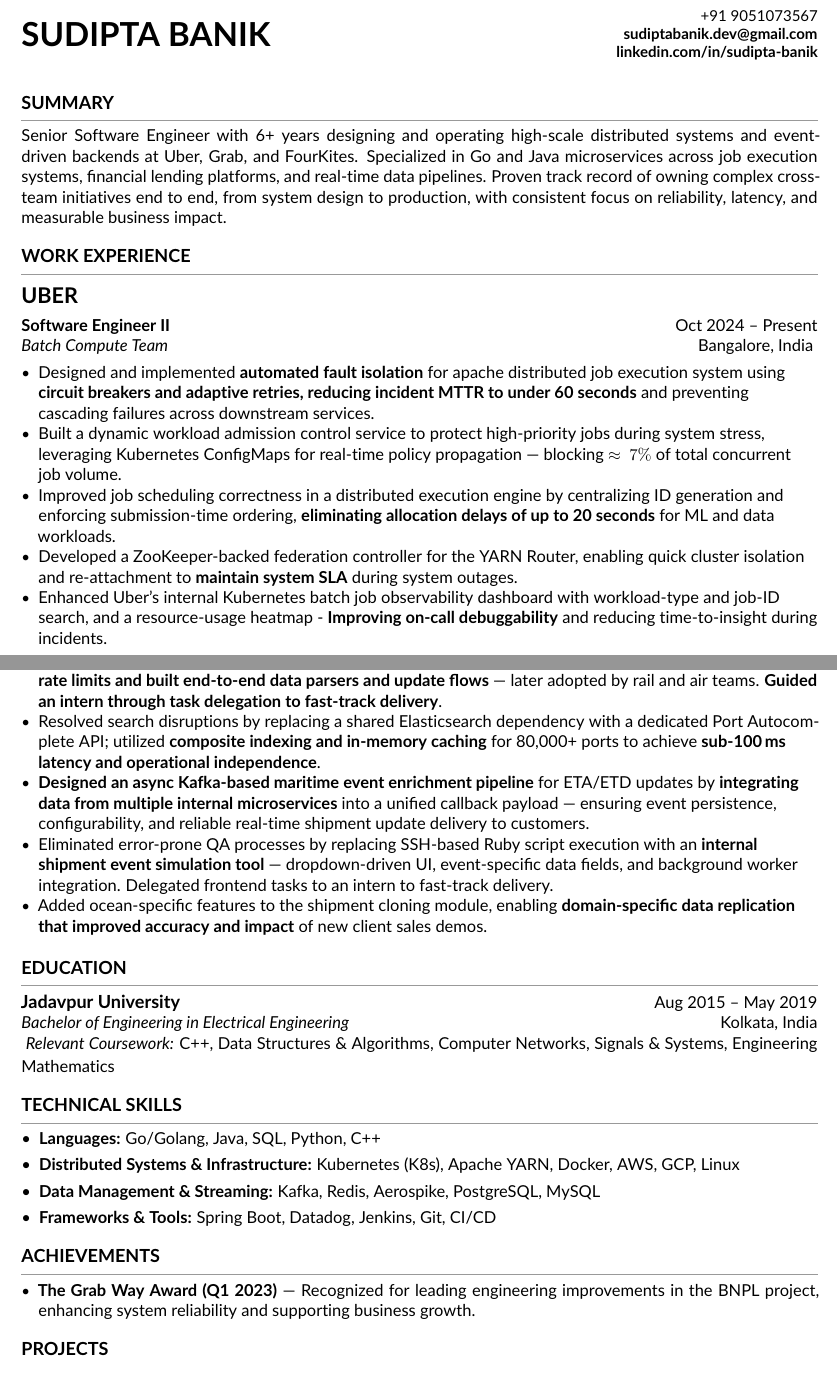
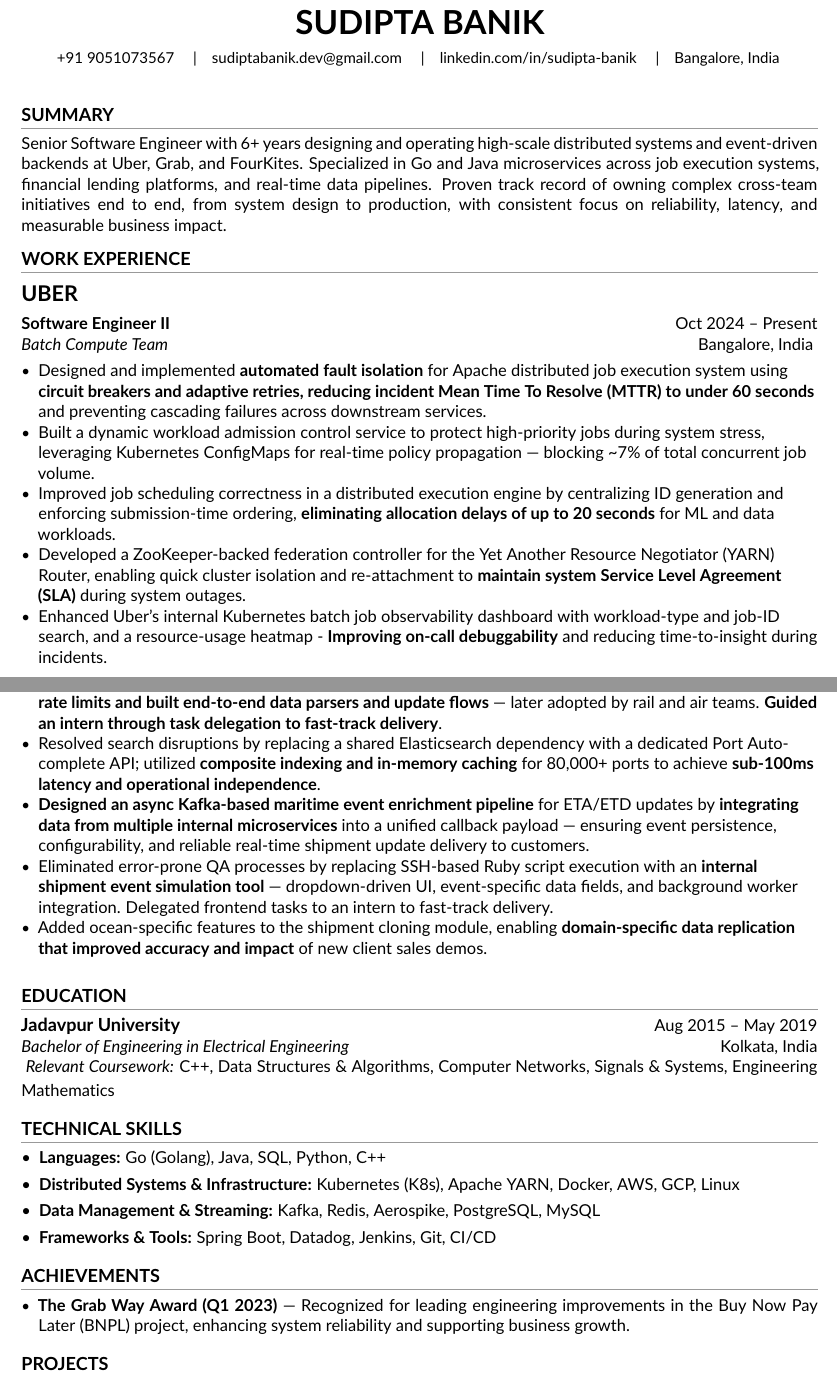
Before and after one commit to baniksudipto/baniksudipto.github.io, a LaTeX CV (latex_resume/sudipta_banik_software_engineer_resume.tex): two parts of pages 1 and 2 of 2, joined at a grey line, cut so that both start at the same text. The pictures show the PDF file latex_resume/sudipta_banik_software_engineer_resume.pdf that the author committed with the source.

Commit message:
fix work break issues

```diff
--- a/latex_resume/sudipta_banik_software_engineer_resume.tex
+++ b/latex_resume/sudipta_banik_software_engineer_resume.tex
@@ -60,16 +57,17 @@
-\begin{minipage}[c]{0.5\textwidth}
-    \raggedleft
+\begin{center}
+    {\fontsize{22pt}{24pt}\selectfont\bfseries SUDIPTA BANIK}\\[7pt]
     \small
-    +91 9051073567 \\
-    \href{mailto:sudiptabanik.dev@gmail.com}{\textbf{sudiptabanik.dev@gmail.com}} \\
-    \href{https://linkedin.com/in/sudipta-banik}{\textbf{linkedin.com/in/sudipta-banik}}
-\end{minipage}
-\vspace{6pt}
+    +91 9051073567 \quad|\quad
+    \href{mailto:sudiptabanik.dev@gmail.com}{sudiptabanik.dev@gmail.com} \quad|\quad
+    \href{https://linkedin.com/in/sudipta-banik}{linkedin.com/in/sudipta-banik} \quad|\quad
+    Bangalore, India
+\end{center}
+\vspace{4pt}
 
 % --- SUMMARY ---
 \section{Summary}
 \begin{justify}
-Senior Software Engineer with 6+ years designing and operating high-scale distributed systems and event-driven backends at Uber, Grab, and FourKites. Specialized in Go and Java microservices across job execution systems, financial lending platforms, and real-time data pipelines. Proven track record of owning complex cross-team initiatives end to end, from system design to production, with consistent focus on reliability, latency, and measurable business impact.
+Senior Software Engineer with 6+ years designing and operating high-scale distributed systems and \mbox{event-driven} backends at Uber, Grab, and FourKites. Specialized in Go and Java microservices across job execution systems, financial lending platforms, and real-time data pipelines. Proven track record of owning complex \mbox{cross-team} initiatives end to end, from system design to production, with consistent focus on reliability, latency, and measurable business impact.
 \end{justify}
 
 % --- EXPERIENCE ---
@@ -83,18 +81,18 @@
 {Batch Compute Team}
 {Bangalore, India}
 {
-    \item Designed and implemented \textbf{automated fault isolation} for apache distributed job execution system using \textbf{circuit breakers and adaptive retries, reducing incident MTTR to under 60 seconds} and preventing cascading failures across downstream services.
+    \item Designed and implemented \textbf{automated fault isolation} for Apache distributed job execution system using \textbf{circuit breakers and adaptive retries, reducing incident Mean Time To Resolve (MTTR) to under 60 seconds} and preventing cascading failures across downstream services.
 
-    \item Built a dynamic workload admission control service to protect high-priority jobs during system stress, leveraging Kubernetes ConfigMaps for real-time policy propagation — blocking $\approx 7\%$ of total concurrent job volume.
+    \item Built a dynamic workload admission control service to protect high-priority jobs during system stress, leveraging Kubernetes ConfigMaps for real-time policy propagation — blocking \textasciitilde7\% of total concurrent job volume.
 
     \item Improved job scheduling correctness in a distributed execution engine by centralizing ID generation and enforcing submission-time ordering, \textbf{eliminating allocation delays of up to 20 seconds} for ML and data workloads.
 
-    \item Developed a ZooKeeper-backed federation controller for the YARN Router, enabling quick cluster isolation and re-attachment to \textbf{maintain system SLA} during system outages.
+    \item Developed a ZooKeeper-backed federation controller for the Yet Another Resource Negotiator (YARN) Router, enabling quick cluster isolation and re-attachment to \textbf{maintain system Service Level Agreement (SLA)} during system outages.
 
     \item Enhanced Uber's internal Kubernetes batch job observability dashboard with workload-type and job-ID search, and a resource-usage heatmap - \textbf{Improving on-call debuggability} and reducing time-to-insight during incidents.
 }
 
-\vspace{2pt}
+\vspace{4pt}
 
 \companyheader{GRAB}
 
@@ -144,7 +143,7 @@
 {
     \item Architected a \textbf{Redis-backed caching layer to enable direct integration} with 10+ global maritime carriers, reducing reliance on costly third-party data providers. Designed carrier-specific configs to comply with \textbf{API rate limits and built end-to-end data parsers and update flows} — later adopted by rail and air teams. \textbf{Guided an intern through task delegation to fast-track delivery}.
 
-    \item Resolved search disruptions by replacing a shared Elasticsearch dependency with a dedicated Port Autocomplete API; utilized \textbf{composite indexing and in-memory caching} for 80,000+ ports to achieve \textbf{sub-100\,ms latency and operational independence}.
+    \item Resolved search disruptions by replacing a shared Elasticsearch dependency with a dedicated Port Autocomplete API; utilized \textbf{composite indexing and in-memory caching} for 80,000+ ports to achieve \textbf{sub-100ms latency and operational independence}.
 
     \item \textbf{Designed an async Kafka-based maritime event enrichment pipeline} for ETA/ETD updates by \textbf{integrating data from multiple internal microservices} into a unified callback payload — ensuring event persistence, configurability, and reliable real-time shipment update delivery to customers.
 
@@ -171,7 +172,7 @@
 
 \section{Achievements}
 \begin{itemize}[leftmargin=*, noitemsep, topsep=1pt, label={\small\textbullet}]
-    \item \textbf{The Grab Way Award (Q1 2023)} — Recognized for leading engineering improvements in the BNPL project, enhancing system reliability and supporting business growth.
+    \item \textbf{The Grab Way Award (Q1 2023)} — Recognized for leading engineering improvements in the Buy Now Pay Later (BNPL) project, enhancing system reliability and supporting business growth.
 \end{itemize}
 
 % --- PROJECTS ---
```
Also changed, not shown: latex_resume/sudipta_banik_software_engineer_resume.pdf, sudipta_banik_software_engineer_resume.pdf, latex_resume/sudipta_banik_software_engineer_resume.tex (26 more changed lines), 1 other file.
